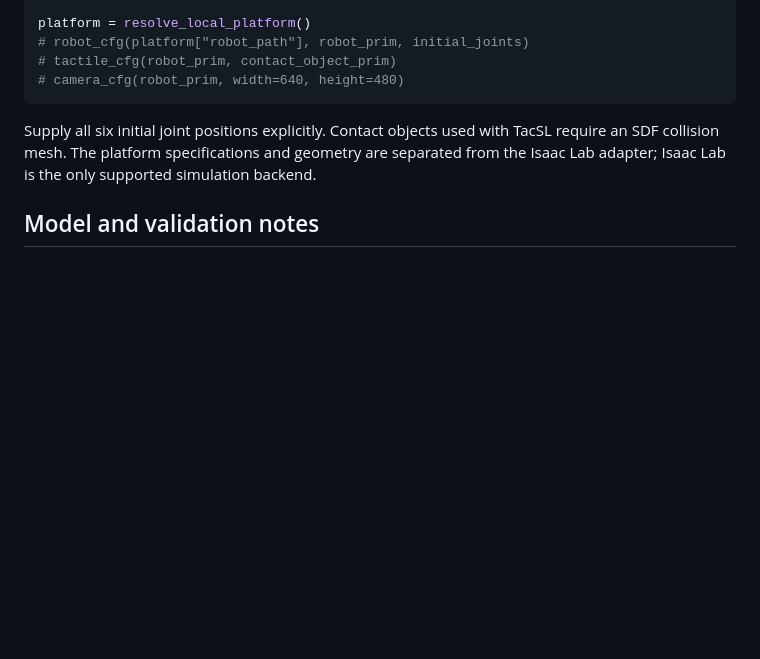
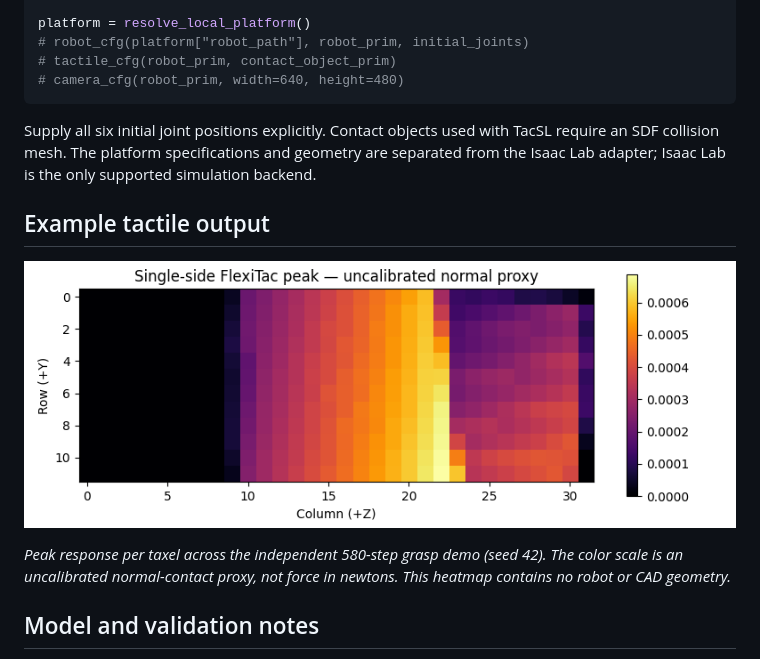
Before and after one commit to RiverFloodCity/SO101-FlexiTac-IsaacLab, a Markdown page: README.md, the part around one of its changes. Rendered like a GitHub page; pictures changed too: docs/images/tactile-peak.png (added); blank space fills up the shorter version.

Commit message:
Add platform overview and tactile example to README

```diff
--- a/README.md
+++ b/README.md
@@ -112,6 +114,12 @@ platform = resolve_local_platform()
 
 Supply all six initial joint positions explicitly. Contact objects used with TacSL require an SDF collision mesh. The platform specifications and geometry are separated from the Isaac Lab adapter; Isaac Lab is the only supported simulation backend.
 
+## Example tactile output
+
+![12 by 32 tactile response from a simulated grasp](docs/images/tactile-peak.png)
+
+*Peak response per taxel across the independent 580-step grasp demo (seed 42). The color scale is an uncalibrated normal-contact proxy, not force in newtons. This heatmap contains no robot or CAD geometry.*
+
 ## Model and validation notes
 
 - The r1 wrist restores two M3 mounting holes and hex-nut pockets in a **local copy** of the LeFlexiTac wrist. The official mount and Moving Jaw are retained. See [geometry and motion validation](docs/validation.md) for clearances and the scope of the checks.
```
Also changed, not shown: other parts of README.md (+2 -0 lines), 2 other files.
